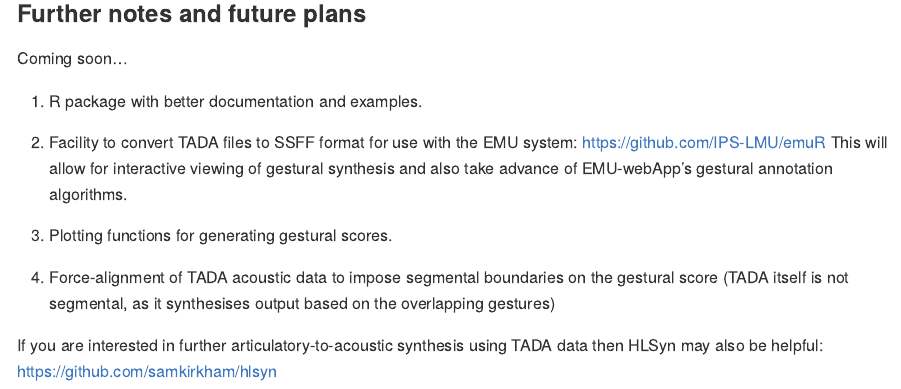
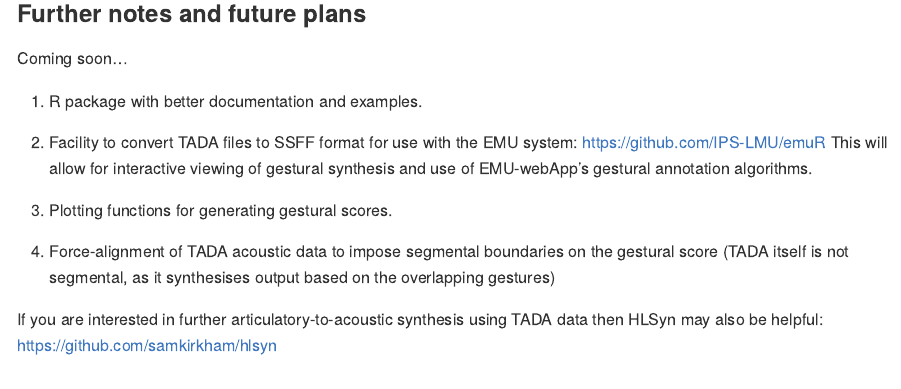
Before and after one commit to samkirkham/tadaR, an R Markdown document (README.Rmd): the page in a window 1100 px wide, from 2900 px down. The pictures show the output file README.md that the author committed with the source, drawn offline in the style of GitHub.

Commit message:
fixed typo

```diff
--- a/README.Rmd
+++ b/README.Rmd
@@ -118,7 +118,7 @@ Coming soon...
 
 1. R package with better documentation and examples.
 
-2. Facility to convert TADA files to SSFF format for use with the EMU system: https://github.com/IPS-LMU/emuR This will allow for interactive viewing of gestural synthesis and also take advance of EMU-webApp's gestural annotation algorithms.
+2. Facility to convert TADA files to SSFF format for use with the EMU system: https://github.com/IPS-LMU/emuR This will allow for interactive viewing of gestural synthesis and use of EMU-webApp's gestural annotation algorithms.
 
 3. Plotting functions for generating gestural scores.
 
```
Also changed, not shown: README.md.
